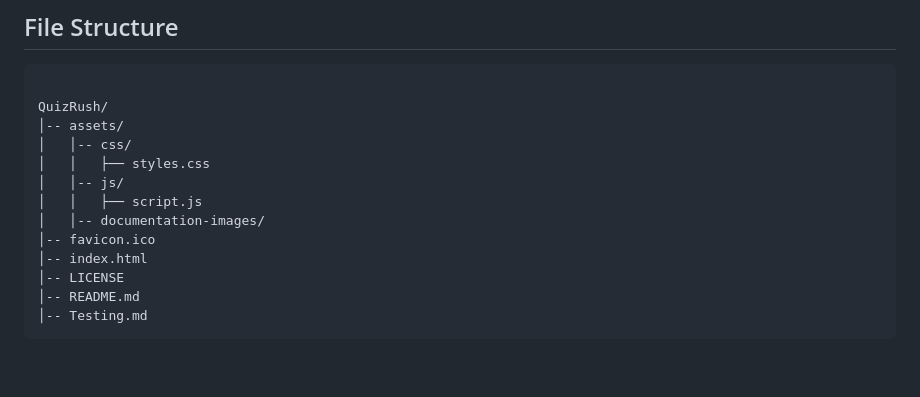
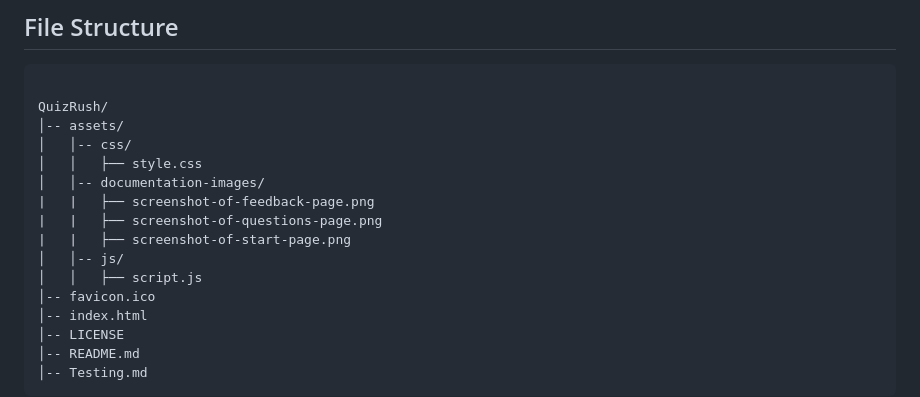
Before and after one commit to kenneth2-3/QuizRush, a Markdown page: README.md, the part around the change. Drawn GitHub-style; blank space fills up the shorter version.

Commit message:
Update the file structure in the README file

```diff
--- a/README.md
+++ b/README.md
@@ -124,10 +124,13 @@ The typography reflects a harmonious blend of readability and artistic flair:
 QuizRush/
 │-- assets/
 │   │-- css/
-│   │   ├── styles.css
+│   │   ├── style.css
+│   │-- documentation-images/
+|   |   ├── screenshot-of-feedback-page.png
+|   |   ├── screenshot-of-questions-page.png
+|   |   ├── screenshot-of-start-page.png
 │   │-- js/
 │   │   ├── script.js
-│   │-- documentation-images/
 │-- favicon.ico
 │-- index.html
 │-- LICENSE
```
